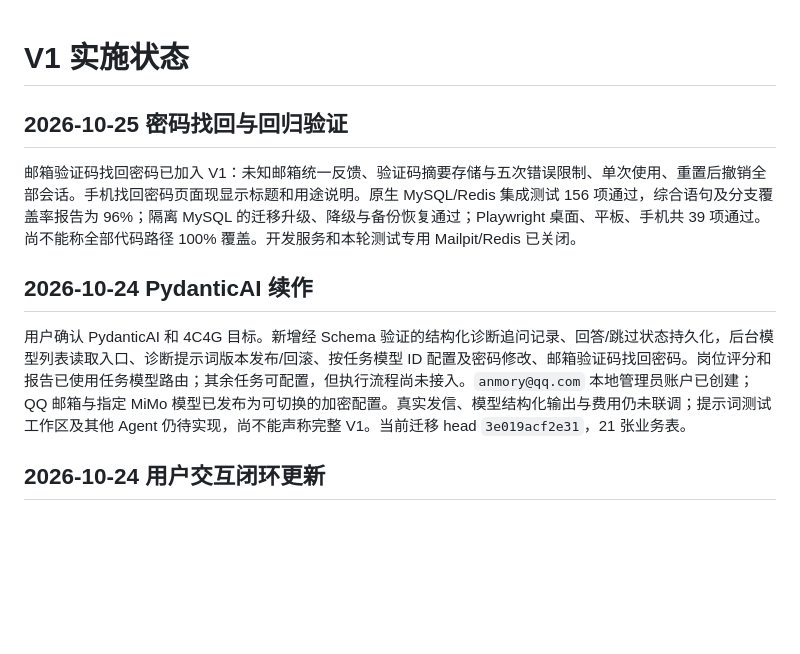
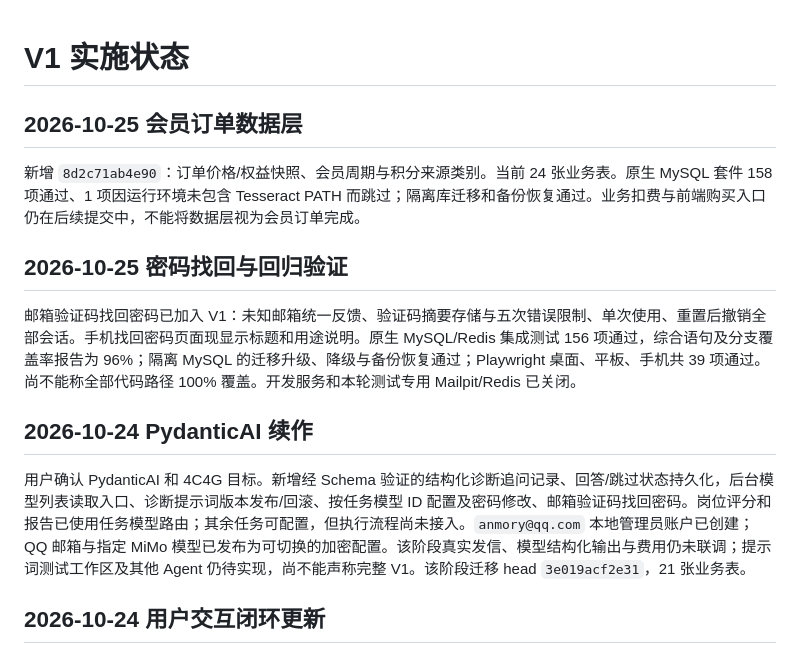
Before and after one commit to anmoryli/career-flow, a Markdown page: docs/PROGRESS.md, the part around the change. Rendered like a GitHub page; blank space fills up the shorter version.

```diff
--- a/docs/PROGRESS.md
+++ b/docs/PROGRESS.md
@@ -1,4 +1,8 @@
 # V1 实施状态
+
+## 2026-10-25 会员订单数据层
+
+新增 `8d2c71ab4e90`：订单价格/权益快照、会员周期与积分来源类别。当前 24 张业务表。原生 MySQL 套件 158 项通过、1 项因运行环境未包含 Tesseract PATH 而跳过；隔离库迁移和备份恢复通过。业务扣费与前端购买入口仍在后续提交中，不能将数据层视为会员订单完成。
 
 ## 2026-10-25 密码找回与回归验证
 
@@ -6,7 +10,7 @@
 
 ## 2026-10-24 PydanticAI 续作
 
-用户确认 PydanticAI 和 4C4G 目标。新增经 Schema 验证的结构化诊断追问记录、回答/跳过状态持久化，后台模型列表读取入口、诊断提示词版本发布/回滚、按任务模型 ID 配置及密码修改、邮箱验证码找回密码。岗位评分和报告已使用任务模型路由；其余任务可配置，但执行流程尚未接入。`anmory@qq.com` 本地管理员账户已创建；QQ 邮箱与指定 MiMo 模型已发布为可切换的加密配置。真实发信、模型结构化输出与费用仍未联调；提示词测试工作区及其他 Agent 仍待实现，尚不能声称完整 V1。当前迁移 head `3e019acf2e31`，21 张业务表。
+用户确认 PydanticAI 和 4C4G 目标。新增经 Schema 验证的结构化诊断追问记录、回答/跳过状态持久化，后台模型列表读取入口、诊断提示词版本发布/回滚、按任务模型 ID 配置及密码修改、邮箱验证码找回密码。岗位评分和报告已使用任务模型路由；其余任务可配置，但执行流程尚未接入。`anmory@qq.com` 本地管理员账户已创建；QQ 邮箱与指定 MiMo 模型已发布为可切换的加密配置。该阶段真实发信、模型结构化输出与费用仍未联调；提示词测试工作区及其他 Agent 仍待实现，尚不能声称完整 V1。该阶段迁移 head `3e019acf2e31`，21 张业务表。
 
 ## 2026-10-24 用户交互闭环更新
 
```
Also changed, not shown: docs/DATABASE.md (+3 -1 lines).
